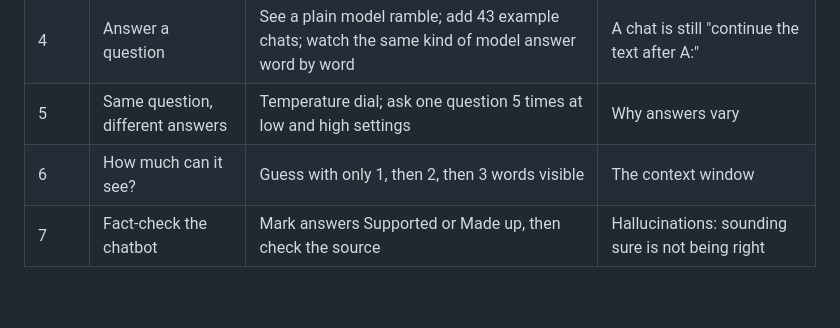
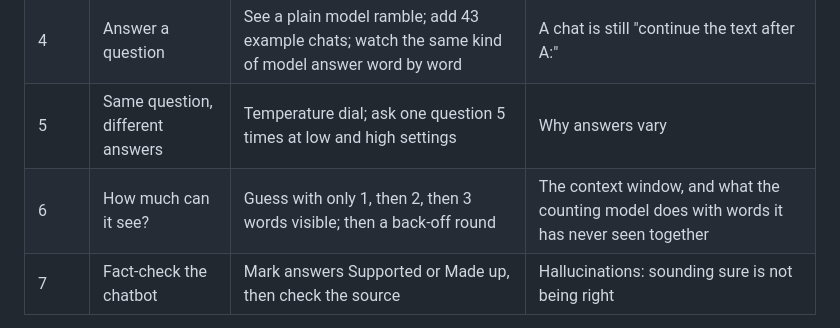
Before and after one commit to KWK-GoLive/ai-games, a Markdown page: be-the-llm/README.md, the part around the change. Drawn GitHub-style; blank space fills up the shorter version.

```diff
--- a/be-the-llm/README.md
+++ b/be-the-llm/README.md
@@ -11,7 +11,7 @@ Everything runs in the browser. The model is small enough to be fully see-throug
 | 3 | Build a sentence | Guess with the model's %, then write a sentence word by word | Whole answers are many guesses in a row |
 | 4 | Answer a question | See a plain model ramble; add 43 example chats; watch the same kind of model answer word by word | A chat is still "continue the text after A:" |
 | 5 | Same question, different answers | Temperature dial; ask one question 5 times at low and high settings | Why answers vary |
-| 6 | How much can it see? | Guess with only 1, then 2, then 3 words visible | The context window |
+| 6 | How much can it see? | Guess with only 1, then 2, then 3 words visible; then a back-off round | The context window, and what the counting model does with words it has never seen together |
 | 7 | Fact-check the chatbot | Mark answers Supported or Made up, then check the source | Hallucinations: sounding sure is not being right |
 
 Each level opens with a short "How it works" card and closes with a "What you just saw" recap that explains new terms in everyday words. A full playthrough takes about 25–30 minutes; this is an estimate, not yet timed with players. Change the number of rounds in `config.js`.
```
